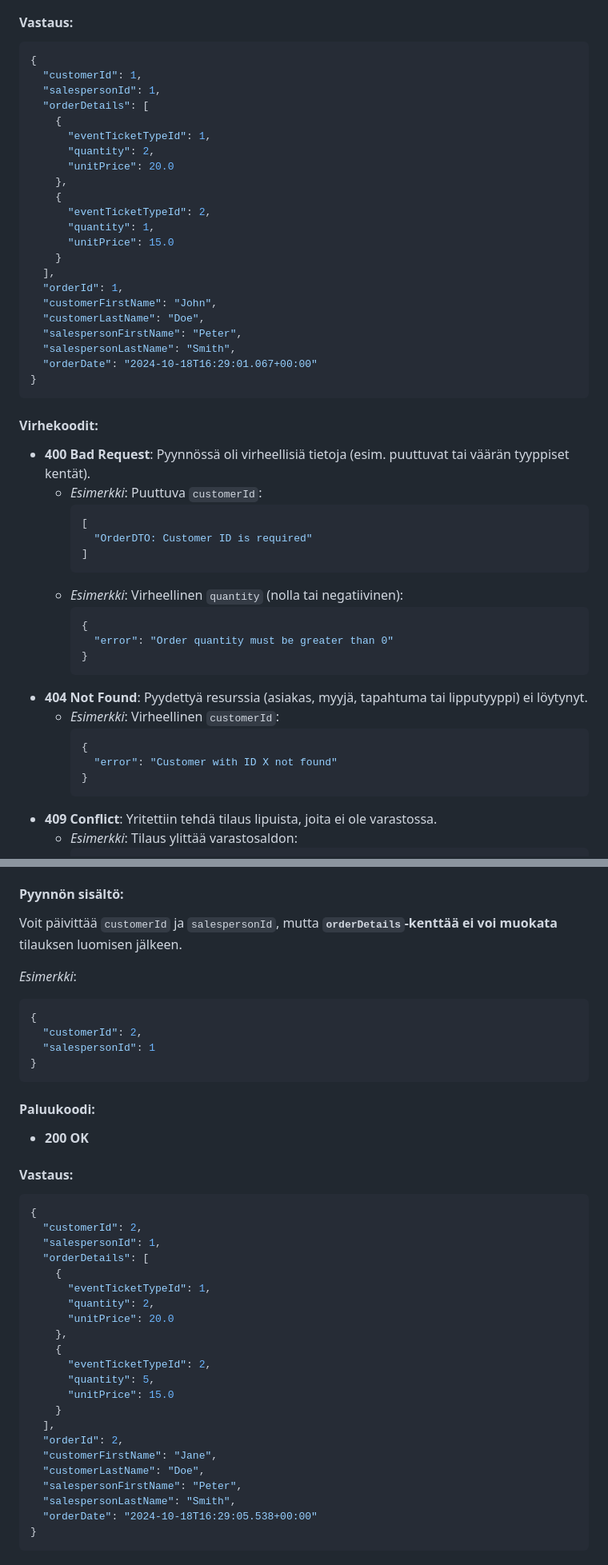
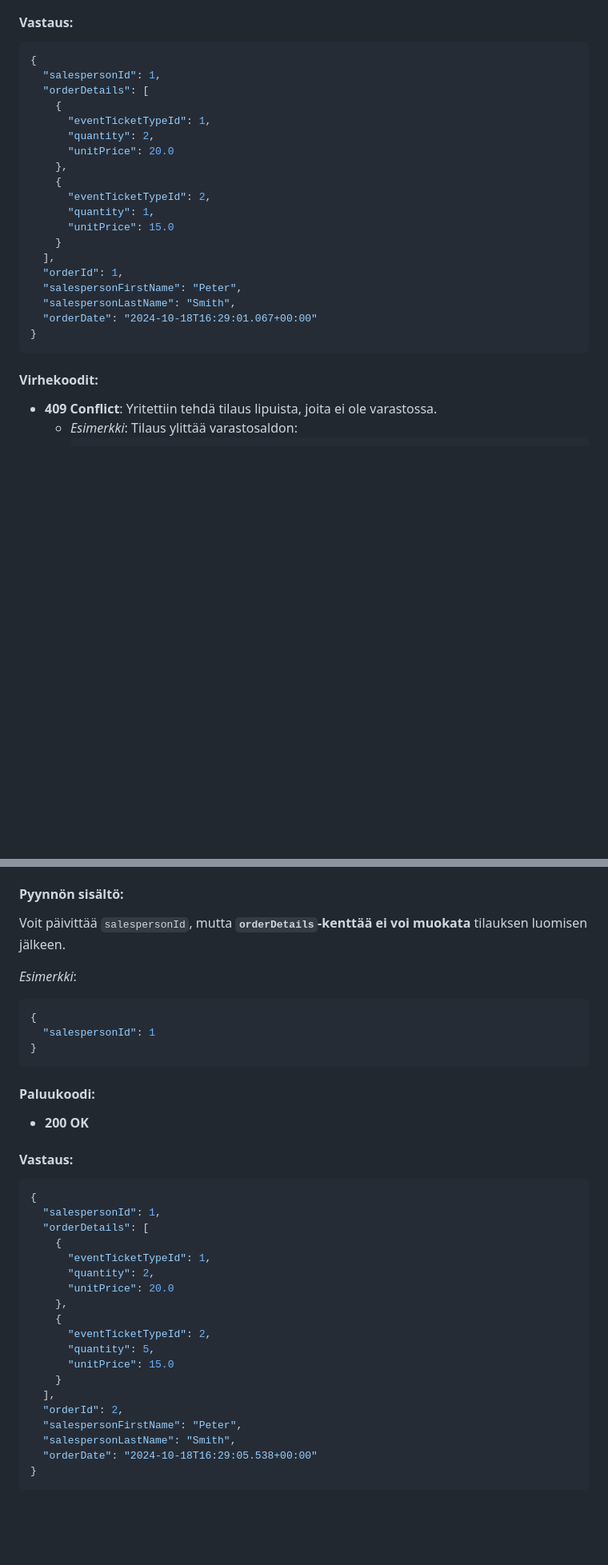
Before and after one commit to Elite1nnovators/TicketGuru-Sovellus, a Markdown page: README.md, 2 parts joined by grey strips. Shown at 80% size. Rendered like a GitHub page; folded sections open; blank space fills up the shorter version.

````diff
--- a/README.md
+++ b/README.md
@@ -705,7 +681,6 @@ Sisältö:
 
 ```json
 {
-  "customerId": 1,
   "salespersonId": 1,
   "orderDetails": [
     {
@@ -720,8 +695,6 @@ Sisältö:
     }
   ],
   "orderId": 1,
-  "customerFirstName": "John",
-  "customerLastName": "Doe",
   "salespersonFirstName": "Peter",
   "salespersonLastName": "Smith",
   "orderDate": "2024-10-18T16:29:01.067+00:00"
@@ -730,26 +703,6 @@ Sisältö:
 
 #### Virhekoodit:
 
-- **400 Bad Request**: Pyynnössä oli virheellisiä tietoja (esim. puuttuvat tai väärän tyyppiset kentät).
-  - *Esimerkki*: Puuttuva `customerId`:
-    ```json
-    [
-      "OrderDTO: Customer ID is required"
-    ]
-    ```
-  - *Esimerkki*: Virheellinen `quantity` (nolla tai negatiivinen):
-    ```json
-    {
-      "error": "Order quantity must be greater than 0"
-    }
-    ```
-- **404 Not Found**: Pyydettyä resurssia (asiakas, myyjä, tapahtuma tai lipputyyppi) ei löytynyt.
-  - *Esimerkki*: Virheellinen `customerId`:
-    ```json
-    {
-      "error": "Customer with ID X not found"
-    }
-    ```
 - **409 Conflict**: Yritettiin tehdä tilaus lipuista, joita ei ole varastossa.
   - *Esimerkki*: Tilaus ylittää varastosaldon:
     ```json
@@ -890,13 +834,12 @@ Sisältö:
 
 #### Pyynnön sisältö:
 
-Voit päivittää `customerId` ja `salespersonId`, mutta **`orderDetails`-kenttää ei voi muokata** tilauksen luomisen jälkeen.
+Voit päivittää `salespersonId`, mutta **`orderDetails`-kenttää ei voi muokata** tilauksen luomisen jälkeen.
 
 *Esimerkki*:
 
 ```json
 {
-  "customerId": 2,
   "salespersonId": 1
 }
 ```
@@ -909,7 +852,6 @@ Voit päivittää `customerId` ja `salespersonId`, mutta **`orderDetails`-kentt
 
 ```json
 {
-  "customerId": 2,
   "salespersonId": 1,
   "orderDetails": [
     {
@@ -924,8 +866,6 @@ Voit päivittää `customerId` ja `salespersonId`, mutta **`orderDetails`-kentt
     }
   ],
   "orderId": 2,
-  "customerFirstName": "Jane",
-  "customerLastName": "Doe",
   "salespersonFirstName": "Peter",
   "salespersonLastName": "Smith",
   "orderDate": "2024-10-18T16:29:05.538+00:00"
````
Also changed, not shown: other parts of README.md (+6 -64 lines).
